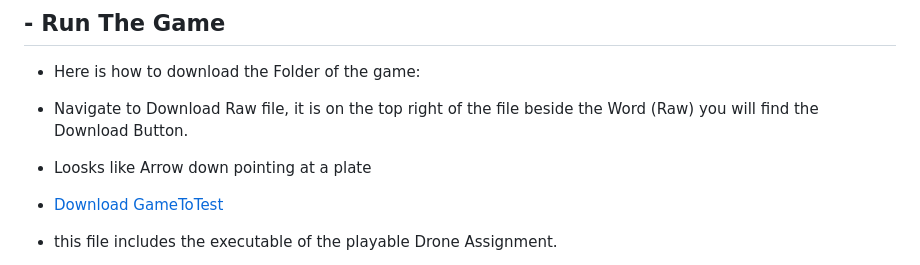
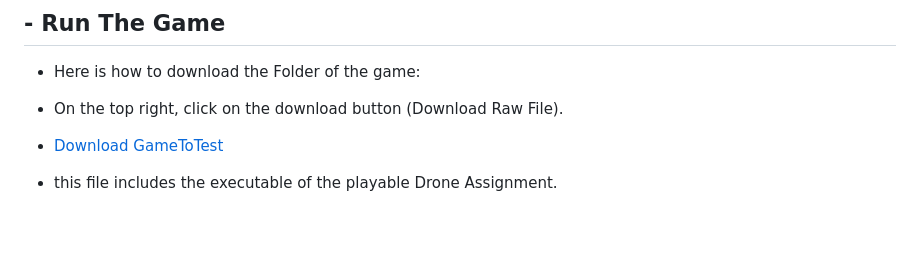
Before and after one commit to Osled/VRelax, a Markdown page: README.md, the part around the change. Drawn GitHub-style; blank space fills up the shorter version.

Commit message:
Fix download instructions in README.md
Corrected instructions for downloading the game.

```diff
--- a/README.md
+++ b/README.md
@@ -1,8 +1,7 @@
 #  - How to run
 ##  - Run The Game
 - Here is how to download the Folder of the game:
-- Navigate to Download Raw file, it is on the top right of the file beside the Word (Raw) you will find the Download Button.
-- Loosks like Arrow down pointing at a plate
+- On the top right, click on the download button (Download Raw File).
 - [Download GameToTest](GameToTest.zip)
 
 - this file includes the executable of the playable Drone Assignment.
```
